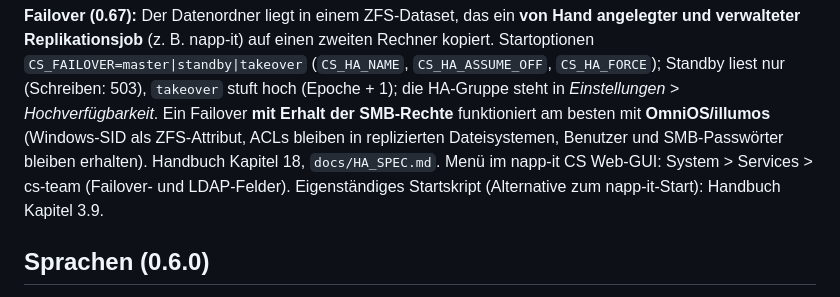
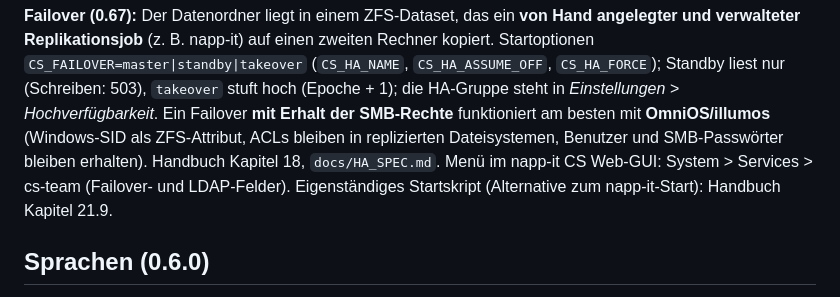
Before and after one commit to guenther-alka/cs-team, a Markdown page: README.de.md, the part around the change. Drawn GitHub-style.

```diff
--- a/README.de.md
+++ b/README.de.md
@@ -209,7 +209,7 @@ abgelehnt (53). Konten mit Zwei-Faktor, OIDC-Verknüpfung oder Verzeichnisquelle
 **Failover (0.67):** Der Datenordner liegt in einem ZFS-Dataset, das ein **von Hand angelegter und verwalteter Replikationsjob** (z. B. napp-it) auf einen zweiten Rechner kopiert. Startoptionen `CS_FAILOVER=master|standby|takeover`
 (`CS_HA_NAME`, `CS_HA_ASSUME_OFF`, `CS_HA_FORCE`); Standby liest nur (Schreiben: 503), `takeover` stuft hoch (Epoche + 1); die HA-Gruppe steht in *Einstellungen > Hochverfügbarkeit*. Ein Failover **mit Erhalt der
 SMB-Rechte** funktioniert am besten mit **OmniOS/illumos** (Windows-SID als ZFS-Attribut, ACLs bleiben in replizierten Dateisystemen, Benutzer und SMB-Passwörter bleiben erhalten). Handbuch Kapitel 18, `docs/HA_SPEC.md`.
-Menü im napp-it CS Web-GUI: System > Services > cs-team (Failover- und LDAP-Felder). Eigenständiges Startskript (Alternative zum napp-it-Start): Handbuch Kapitel 3.9.
+Menü im napp-it CS Web-GUI: System > Services > cs-team (Failover- und LDAP-Felder). Eigenständiges Startskript (Alternative zum napp-it-Start): Handbuch Kapitel 21.9.
 
 ## Sprachen (0.6.0)
 Die Oberfläche gibt es in de, en, fr, es, it, ru, cn, tr, ar (rechts-nach-links), uk, pl, el und ja. Die Auswahl steht oben rechts und wird im
```
Also changed, not shown: README.md (+1 -1 lines), docs/HOWTO-standalone.md (+1 -1 lines).
